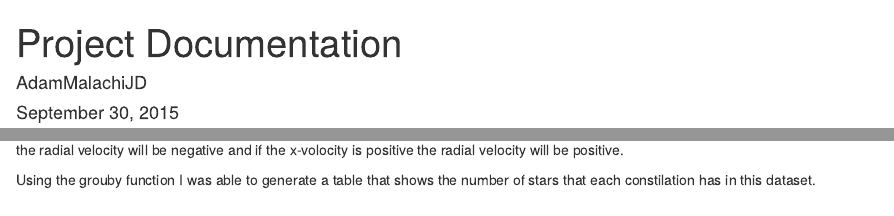
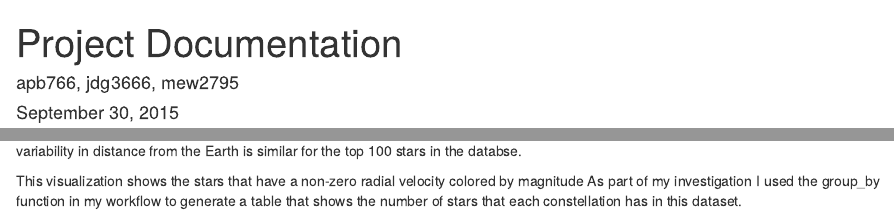
Before and after one commit to abarrett714/DV_RProject2, an R Markdown document (00 Doc/Project Documentation.Rmd): the page in a window 1100 px wide, from its top, and a second part further down, joined at a grey line. Rendered offline with R 4.5, knitr and Pandoc, with nearby package versions; some code elsewhere in the file could not run offline.

Commit message:
no message

````diff
--- a/00 Doc/Project Documentation.Rmd
+++ b/00 Doc/Project Documentation.Rmd
@@ -1,6 +1,6 @@
 ---
 title: "Project Documentation"
-author: "AdamMalachiJD"
+author: "apb766, jdg3666, mew2795"
 date: "September 30, 2015"
 output: html_document
 ---
@@ -34,10 +34,10 @@ source("../02 Data Wrangling/Workflow 2.R", echo = TRUE)
 This graph shows that all of the most luminous stars are located relatively equidistant from the Earth. This is an interesting idea, showing that the variability in distance from the Earth is similar for the top 100 stars in the databse.
 
 This visualization shows the stars that have a non-zero radial velocity colored by magnitude
+As part of my investigation I used the group_by function in my workflow to generate a table that shows the number of stars that each constellation has in this dataset.
+
 ```{r}
 source("../02 Data Wrangling/Workflow 4.R", echo = TRUE)
 ```
 
 This graph shows that the majority of stars in this dataset have a relation between the radial velocity and the x velocity. If the x-velocity is negative the radial velocity will be negative and if the x-volocity is positive the radial velocity will be positive.
-
-Using the grouby function I was able to generate a table that shows the number of stars that each constilation has in this dataset.
````
Also changed, not shown: 00 Doc/Project_Documentation.html.
